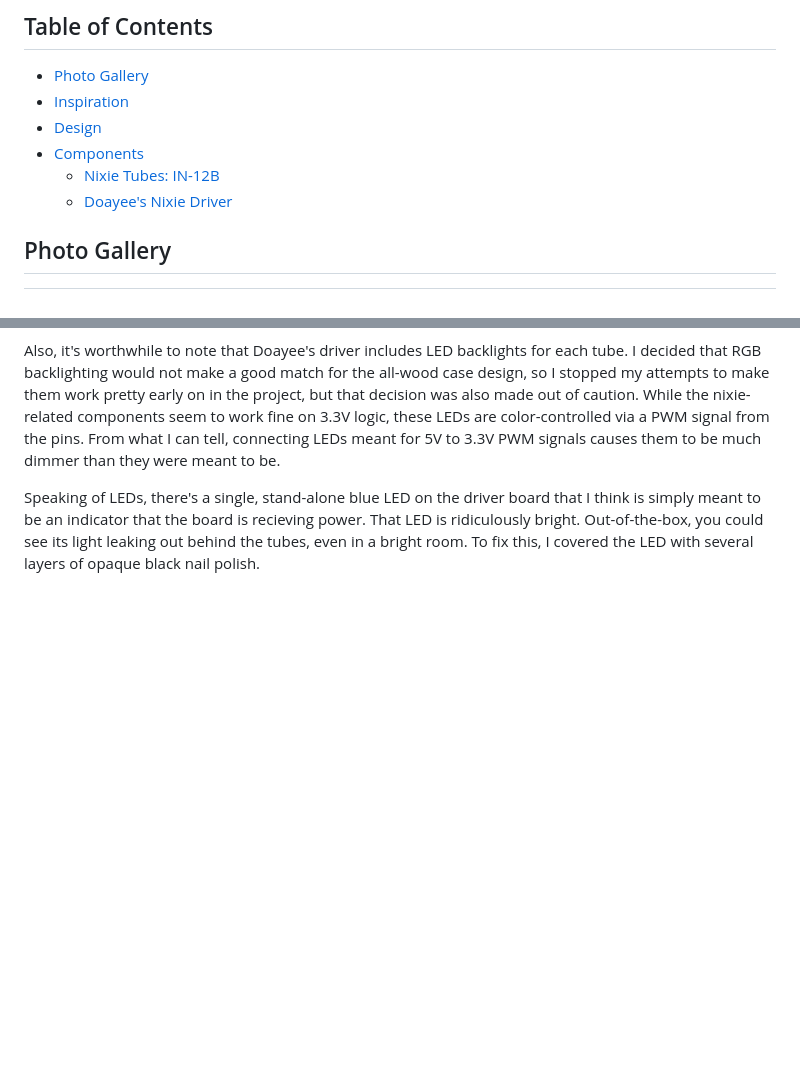
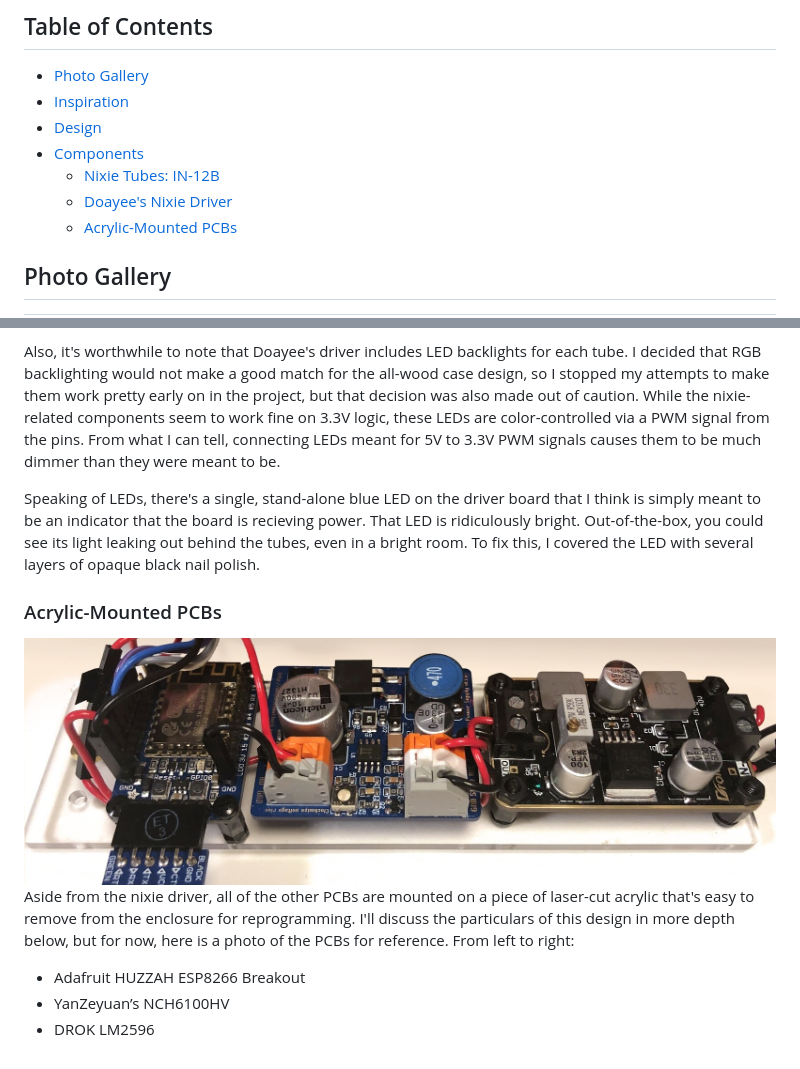
Before and after one commit to IllyaMoskvin/nixie-counter, a Markdown page: README.md, 2 parts joined by grey strips. GitHub-like rendering; pictures changed too: images/acrylic-pcbs.jpg (added); blank space fills up the shorter version.

Commit message:
Add "Acrylic-Mounted PCBs" section to README

```diff
--- a/README.md
+++ b/README.md
@@ -24,6 +24,7 @@ This repository contains a write-up of the project, along with designs for the e
  * [Components](#components)
    * [Nixie Tubes: IN-12B](#nixie-tubes-in-12b)
    * [Doayee's Nixie Driver](#doayees-nixie-driver)
+   * [Acrylic-Mounted PCBs](#acrylic-mounted-pcbs)
 
 
 
@@ -156,3 +157,15 @@ Lastly, it seems that Pin 12 on the left-most tube is not connected to anything,
 Also, it's worthwhile to note that Doayee's driver includes LED backlights for each tube. I decided that RGB backlighting would not make a good match for the all-wood case design, so I stopped my attempts to make them work pretty early on in the project, but that decision was also made out of caution. While the nixie-related components seem to work fine on 3.3V logic, these LEDs are color-controlled via a PWM signal from the pins. From what I can tell, connecting LEDs meant for 5V to 3.3V PWM signals causes them to be much dimmer than they were meant to be.
 
 Speaking of LEDs, there's a single, stand-alone blue LED on the driver board that I think is simply meant to be an indicator that the board is recieving power. That LED is ridiculously bright. Out-of-the-box, you could see its light leaking out behind the tubes, even in a bright room. To fix this, I covered the LED with several layers of opaque black nail polish.
+
+
+
+### Acrylic-Mounted PCBs
+
+<img src="images/acrylic-pcbs.jpg">
+
+Aside from the nixie driver, all of the other PCBs are mounted on a piece of laser-cut acrylic that's easy to remove from the enclosure for reprogramming. I'll discuss the particulars of this design in more depth below, but for now, here is a photo of the PCBs for reference. From left to right:
+
+  * Adafruit HUZZAH ESP8266 Breakout
+  * YanZeyuan’s NCH6100HV
+  * DROK LM2596
```
